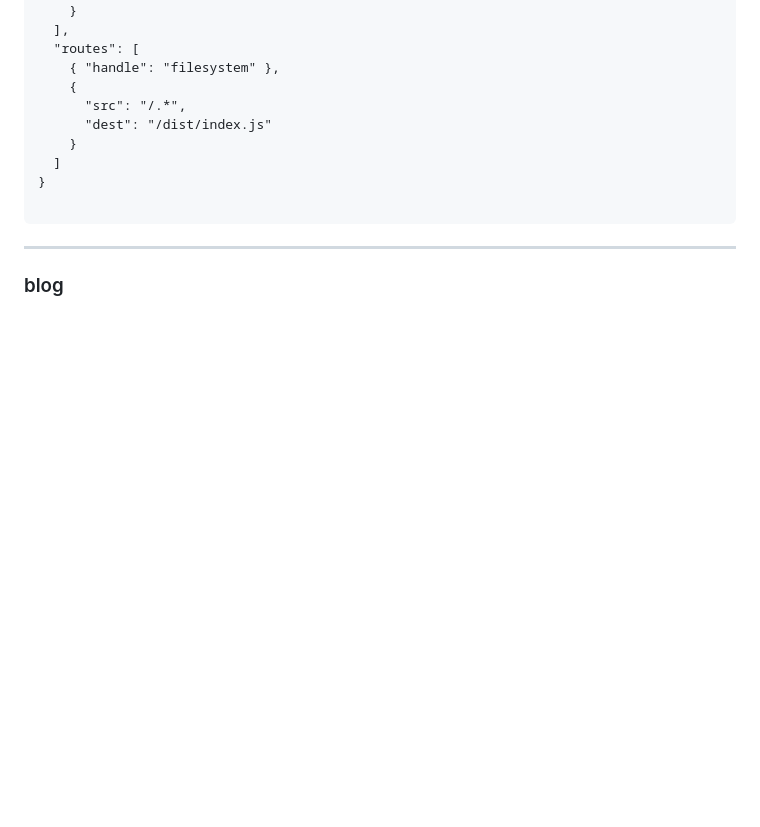
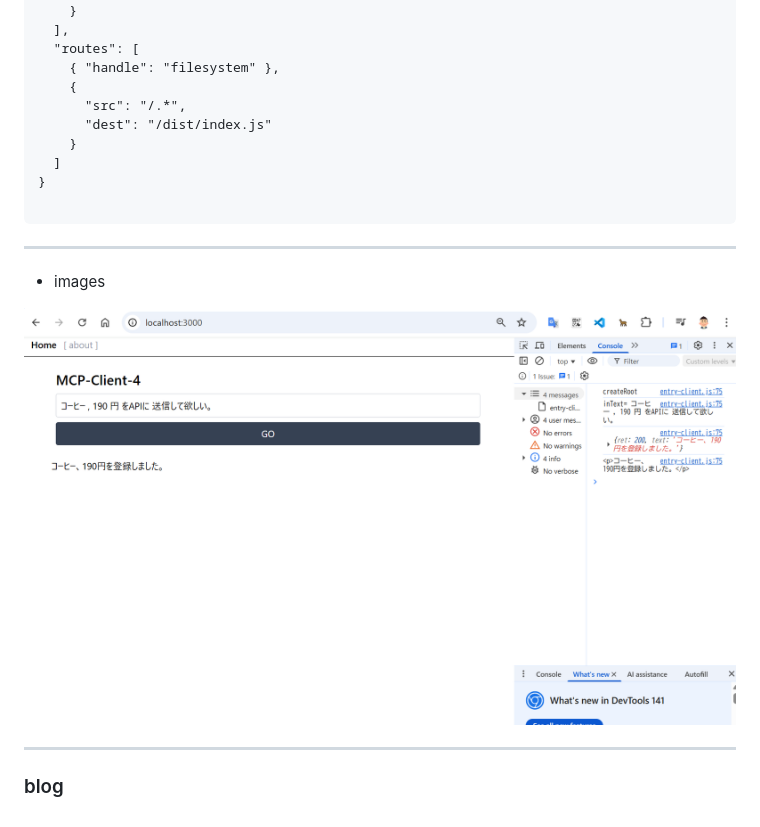
Before and after one commit to kuc-arc-f/mcp_server_2ex, a Markdown page: mcp_cli_4/README.md, the part around the change. GitHub-like rendering; pictures changed too: image/mcp_cli_4.png (added); blank space fills up the shorter version.

Commit message:
up, 1025a9

````diff
--- a/mcp_cli_4/README.md
+++ b/mcp_cli_4/README.md
@@ -60,4 +60,9 @@ npm run dev
 ```
 
 ***
+* images
+
+![img1](/image/mcp_cli_4.png)
+
+***
 ### blog
````
Also changed, not shown: mcp_cli_4/mcp_cli_4.png (added).
